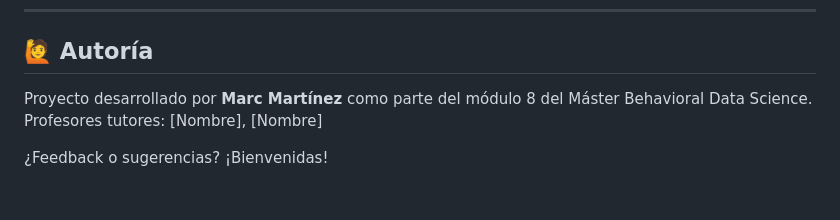
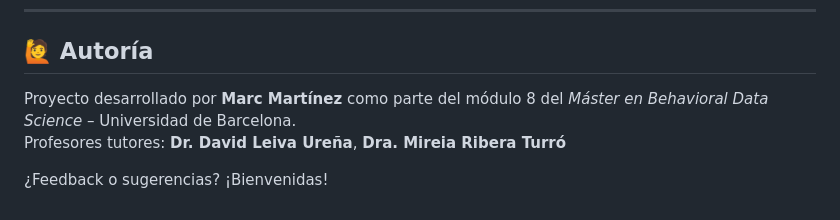
Before and after one commit to MarcMr1984/martinezm_m8_reto2, a Markdown page: README.md, the part around the change. Drawn GitHub-style.

Commit message:
Commit cambio README autoría

```diff
--- a/README.md
+++ b/README.md
@@ -120,7 +120,7 @@ Puedes reutilizarlo libremente con fines educativos, científicos o analíticos.
 
 ## 🙋 Autoría
 
-Proyecto desarrollado por **Marc Martínez** como parte del módulo 8 del Máster Behavioral Data Science.
-Profesores tutores: [Nombre], [Nombre]
+Proyecto desarrollado por **Marc Martínez** como parte del módulo 8 del *Máster en Behavioral Data Science* – Universidad de Barcelona.
+Profesores tutores: **Dr. David Leiva Ureña**, **Dra. Mireia Ribera Turró**
 
 ¿Feedback o sugerencias? ¡Bienvenidas!
```
